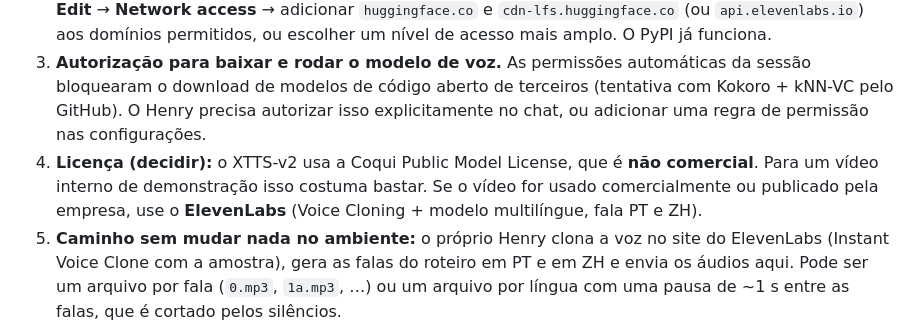
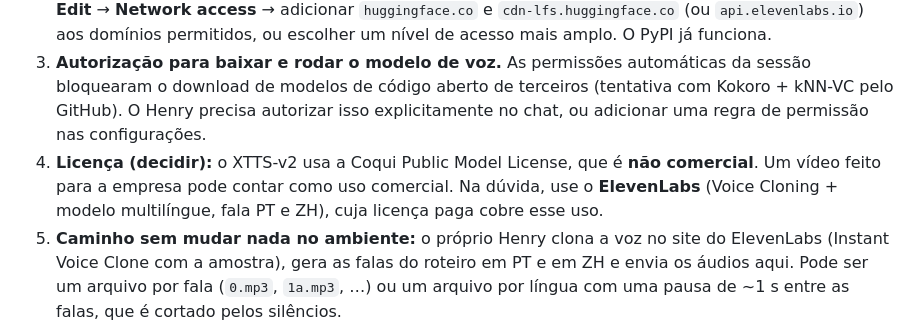
Before and after one commit to henry842/absenteismo-6fe65n, a Markdown page: docs/plans/2026-09-25-video-c3b-voz-pt-zh.md, the part around the change. Rendered like a GitHub page.

Commit message:
Ajusta a nota de licença do modelo de voz no plano do vídeo
Co-Authored-By: Claude Opus 5.5 <noreply@anthropic.com>
Claude-Session: https://claude.ai/code/session_01GJ8q4KvLJbEFRrGShdQ6nN

```diff
--- a/docs/plans/2026-09-25-video-c3b-voz-pt-zh.md
+++ b/docs/plans/2026-09-25-video-c3b-voz-pt-zh.md
@@ -21,7 +21,7 @@
 1. ~~**Amostra da voz.**~~ Recebida (14 s). Opcional: mandar 1 a 3 min de fala contínua, em lugar silencioso, para melhorar a semelhança. Não precisa gravar nada em chinês.
 2. **Acesso à rede para o modelo de voz.** Este ambiente bloqueia `huggingface.co`, de onde vêm os pesos do XTTS-v2, e também `api.elevenlabs.io`. Libere em: menu do ambiente na barra de título da sessão → **Edit** → **Network access** → adicionar `huggingface.co` e `cdn-lfs.huggingface.co` (ou `api.elevenlabs.io`) aos domínios permitidos, ou escolher um nível de acesso mais amplo. O PyPI já funciona.
 3. **Autorização para baixar e rodar o modelo de voz.** As permissões automáticas da sessão bloquearam o download de modelos de código aberto de terceiros (tentativa com Kokoro + kNN-VC pelo GitHub). O Henry precisa autorizar isso explicitamente no chat, ou adicionar uma regra de permissão nas configurações.
-4. **Licença (decidir):** o XTTS-v2 usa a Coqui Public Model License, que é **não comercial**. Para um vídeo interno de demonstração isso costuma bastar. Se o vídeo for usado comercialmente ou publicado pela empresa, use o **ElevenLabs** (Voice Cloning + modelo multilíngue, fala PT e ZH).
+4. **Licença (decidir):** o XTTS-v2 usa a Coqui Public Model License, que é **não comercial**. Um vídeo feito para a empresa pode contar como uso comercial. Na dúvida, use o **ElevenLabs** (Voice Cloning + modelo multilíngue, fala PT e ZH), cuja licença paga cobre esse uso.
 5. **Caminho sem mudar nada no ambiente:** o próprio Henry clona a voz no site do ElevenLabs (Instant Voice Clone com a amostra), gera as falas do roteiro em PT e em ZH e envia os áudios aqui. Pode ser um arquivo por fala (`0.mp3`, `1a.mp3`, …) ou um arquivo por língua com uma pausa de ~1 s entre as falas, que é cortado pelos silêncios.
 
 ---
```
